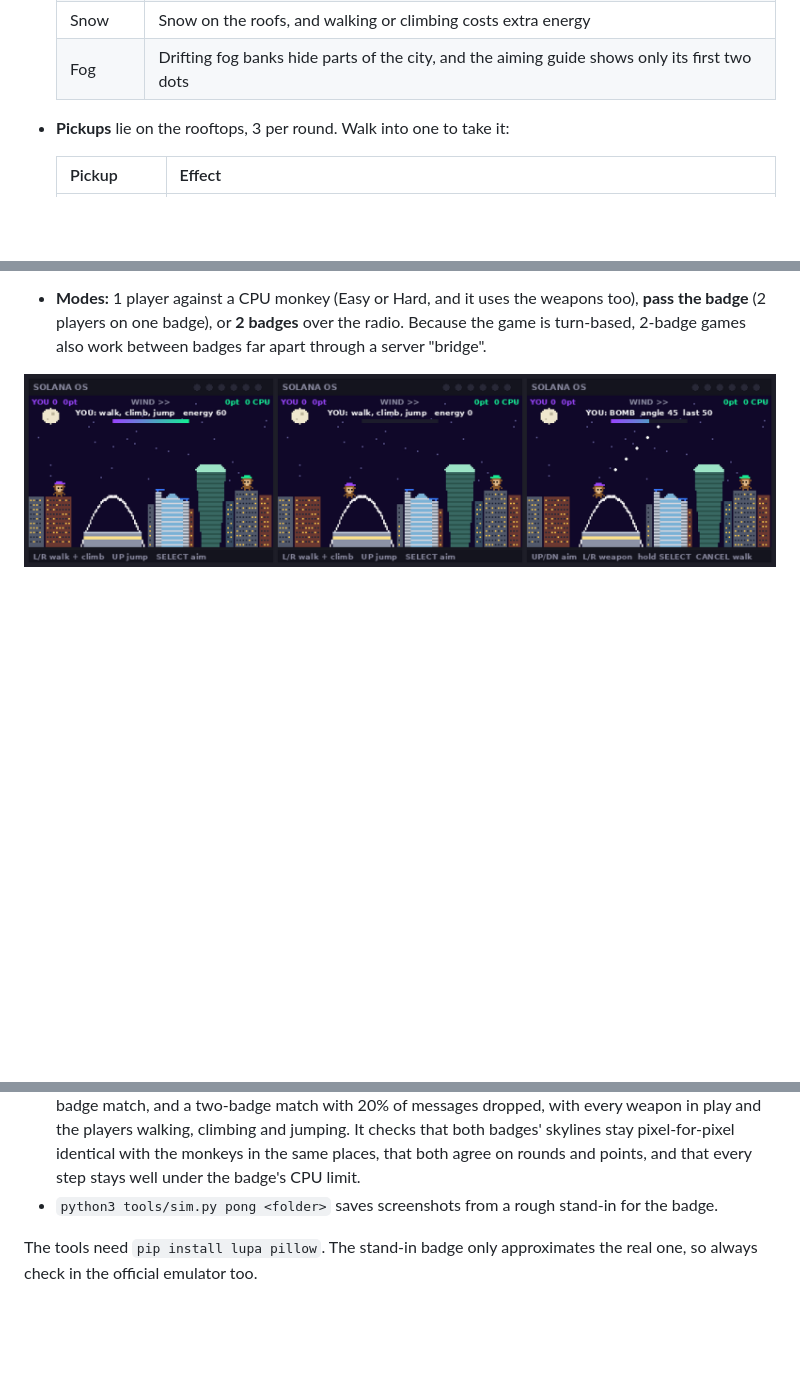
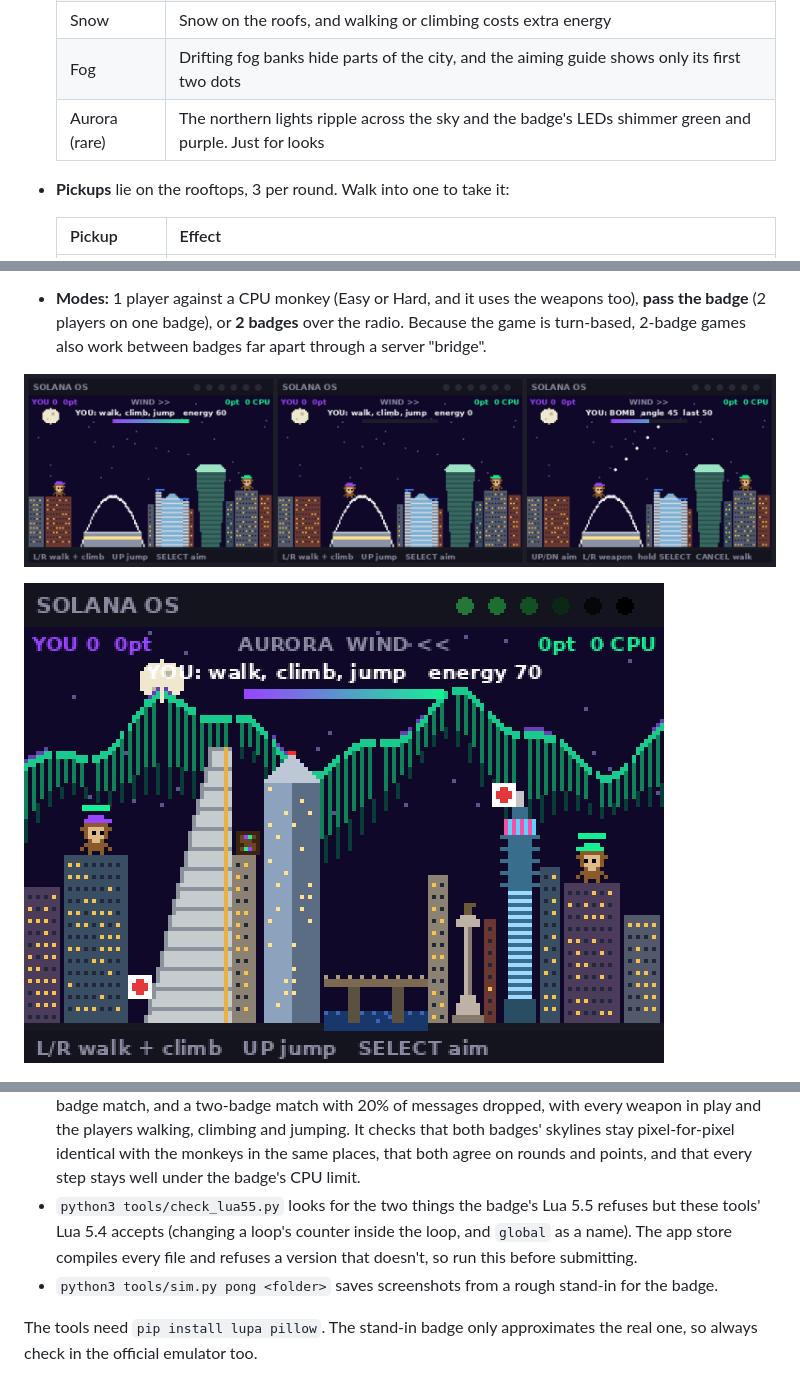
Before and after one commit to Chadjective/Solana_OS_games, a Markdown page: README.md, 3 parts joined by grey strips. Drawn GitHub-style; pictures changed too: docs/monkey-bomb-aurora.png (added); blank space fills up the shorter version.

```diff
--- a/README.md
+++ b/README.md
@@ -105,6 +105,7 @@ A turn-based throwing game over London, with a nod to the SMB community.
   | Rain | Throws are heavier and drop sooner |
   | Snow | Snow on the roofs, and walking or climbing costs extra energy |
   | Fog | Drifting fog banks hide parts of the city, and the aiming guide shows only its first two dots |
+  | Aurora (rare) | The northern lights ripple across the sky and the badge's LEDs shimmer green and purple. Just for looks |
 
 - **Pickups** lie on the rooftops, 3 per round. Walk into one to take it:
 
@@ -139,6 +140,8 @@ A turn-based throwing game over London, with a nod to the SMB community.
   between badges far apart through a server "bridge".
 
 ![Walking: the monkey leaves its roof, climbs onto Wembley's arch, and aims from there](docs/monkey-bomb-moving.png)
+
+![The northern lights over London](docs/monkey-bomb-aurora.png)
 
 ![Weather and the Thames: rain, snow and fog rounds with the river and a bridge, and rounds without; health packs, crates and umbrellas on the rooftops](docs/monkey-bomb-weather.png)
 
@@ -201,6 +204,10 @@ These run on a computer, not on the badge.
   pixel-for-pixel identical with the monkeys in the same places, that both
   agree on rounds and points, and that every step stays well under the
   badge's CPU limit.
+- `python3 tools/check_lua55.py` looks for the two things the badge's Lua
+  5.5 refuses but these tools' Lua 5.4 accepts (changing a loop's counter
+  inside the loop, and `global` as a name). The app store compiles every
+  file and refuses a version that doesn't, so run this before submitting.
 - `python3 tools/sim.py pong <folder>` saves screenshots from a rough stand-in for the badge.
 
 The tools need `pip install lupa pillow`. The stand-in badge only approximates
```
Also changed, not shown: 3 other files.
